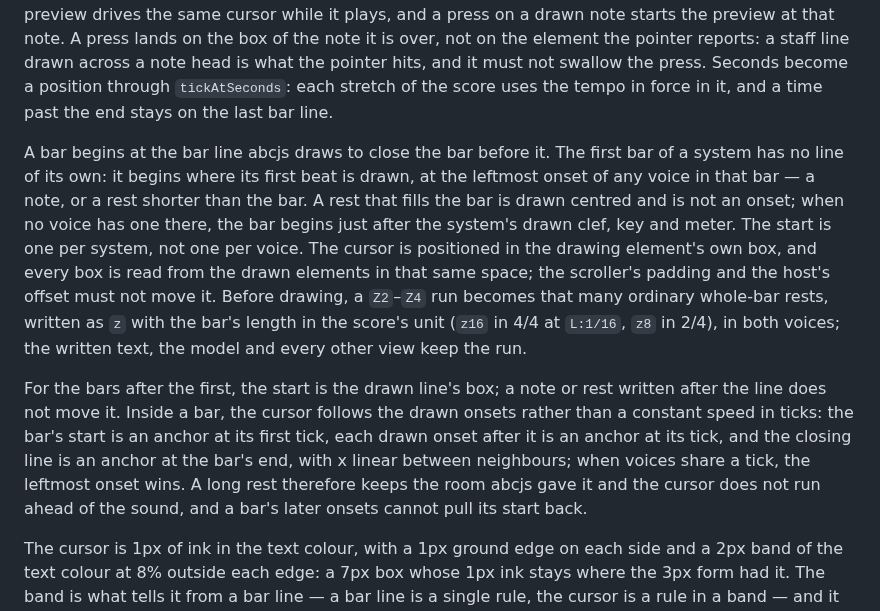
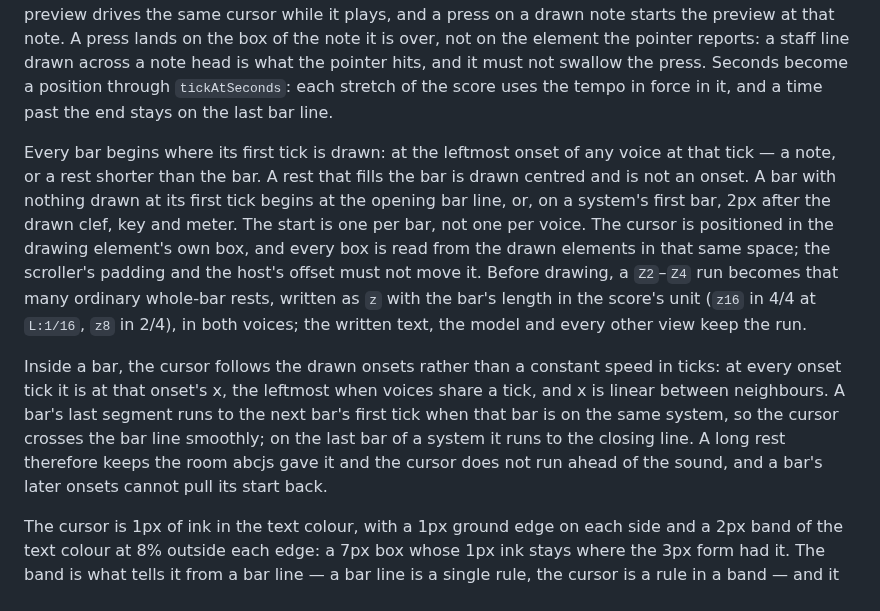
Before and after one commit to netaart/score-editor, a Markdown page: DESIGN.md, the part around the change. GitHub-like rendering.

Commit message:
docs: put each staff bar's cursor on its first drawn onset

```diff
--- a/DESIGN.md
+++ b/DESIGN.md
@@ -527,9 +527,9 @@ abcjs is loaded with `import()` when the staff view is mounted, and the default
 
 The staff view's play position is the host's. `mountStaffView` returns a `StaffViewPart`; `setPlayPosition(seconds)` draws the cursor at that time from the start of the score, and `null` takes it away. It is a readout, not an edit, so it is drawn while the session is read-only too. The session's own preview drives the same cursor while it plays, and a press on a drawn note starts the preview at that note. A press lands on the box of the note it is over, not on the element the pointer reports: a staff line drawn across a note head is what the pointer hits, and it must not swallow the press. Seconds become a position through `tickAtSeconds`: each stretch of the score uses the tempo in force in it, and a time past the end stays on the last bar line.
 
-A bar begins at the bar line abcjs draws to close the bar before it. The first bar of a system has no line of its own: it begins where its first beat is drawn, at the leftmost onset of any voice in that bar — a note, or a rest shorter than the bar. A rest that fills the bar is drawn centred and is not an onset; when no voice has one there, the bar begins just after the system's drawn clef, key and meter. The start is one per system, not one per voice. The cursor is positioned in the drawing element's own box, and every box is read from the drawn elements in that same space; the scroller's padding and the host's offset must not move it. Before drawing, a `Z2`–`Z4` run becomes that many ordinary whole-bar rests, written as `z` with the bar's length in the score's unit (`z16` in 4/4 at `L:1/16`, `z8` in 2/4), in both voices; the written text, the model and every other view keep the run.
+Every bar begins where its first tick is drawn: at the leftmost onset of any voice at that tick — a note, or a rest shorter than the bar. A rest that fills the bar is drawn centred and is not an onset. A bar with nothing drawn at its first tick begins at the opening bar line, or, on a system's first bar, 2px after the drawn clef, key and meter. The start is one per bar, not one per voice. The cursor is positioned in the drawing element's own box, and every box is read from the drawn elements in that same space; the scroller's padding and the host's offset must not move it. Before drawing, a `Z2`–`Z4` run becomes that many ordinary whole-bar rests, written as `z` with the bar's length in the score's unit (`z16` in 4/4 at `L:1/16`, `z8` in 2/4), in both voices; the written text, the model and every other view keep the run.
 
-For the bars after the first, the start is the drawn line's box; a note or rest written after the line does not move it. Inside a bar, the cursor follows the drawn onsets rather than a constant speed in ticks: the bar's start is an anchor at its first tick, each drawn onset after it is an anchor at its tick, and the closing line is an anchor at the bar's end, with x linear between neighbours; when voices share a tick, the leftmost onset wins. A long rest therefore keeps the room abcjs gave it and the cursor does not run ahead of the sound, and a bar's later onsets cannot pull its start back.
+Inside a bar, the cursor follows the drawn onsets rather than a constant speed in ticks: at every onset tick it is at that onset's x, the leftmost when voices share a tick, and x is linear between neighbours. A bar's last segment runs to the next bar's first tick when that bar is on the same system, so the cursor crosses the bar line smoothly; on the last bar of a system it runs to the closing line. A long rest therefore keeps the room abcjs gave it and the cursor does not run ahead of the sound, and a bar's later onsets cannot pull its start back.
 
 The cursor is 1px of ink in the text colour, with a 1px ground edge on each side and a 2px band of the text colour at 8% outside each edge: a 7px box whose 1px ink stays where the 3px form had it. The band is what tells it from a bar line — a bar line is a single rule, the cursor is a rule in a band — and it is neither dashed (the cut) nor flagged (the insertion point). On a system it runs from the top line of the first staff to the bottom line of the last, plus 2px beyond each, so a two-staff score has one play position. It spends no accent, ignores the pointer, and is hidden from assistive technology. It has no transition or easing. Under forced colours the band is `Highlight`, the edges `Canvas` and the 1px ink `CanvasText`, still 7px.
 
```
